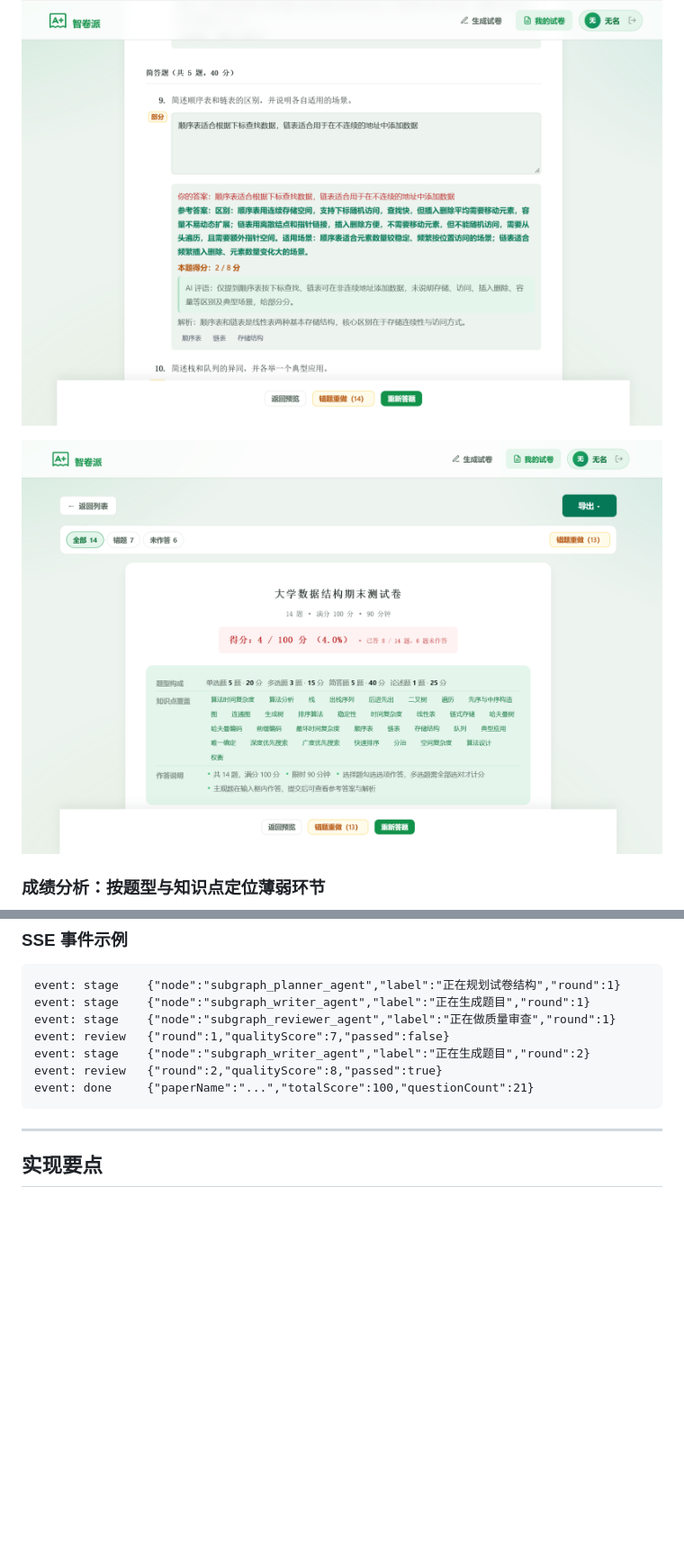
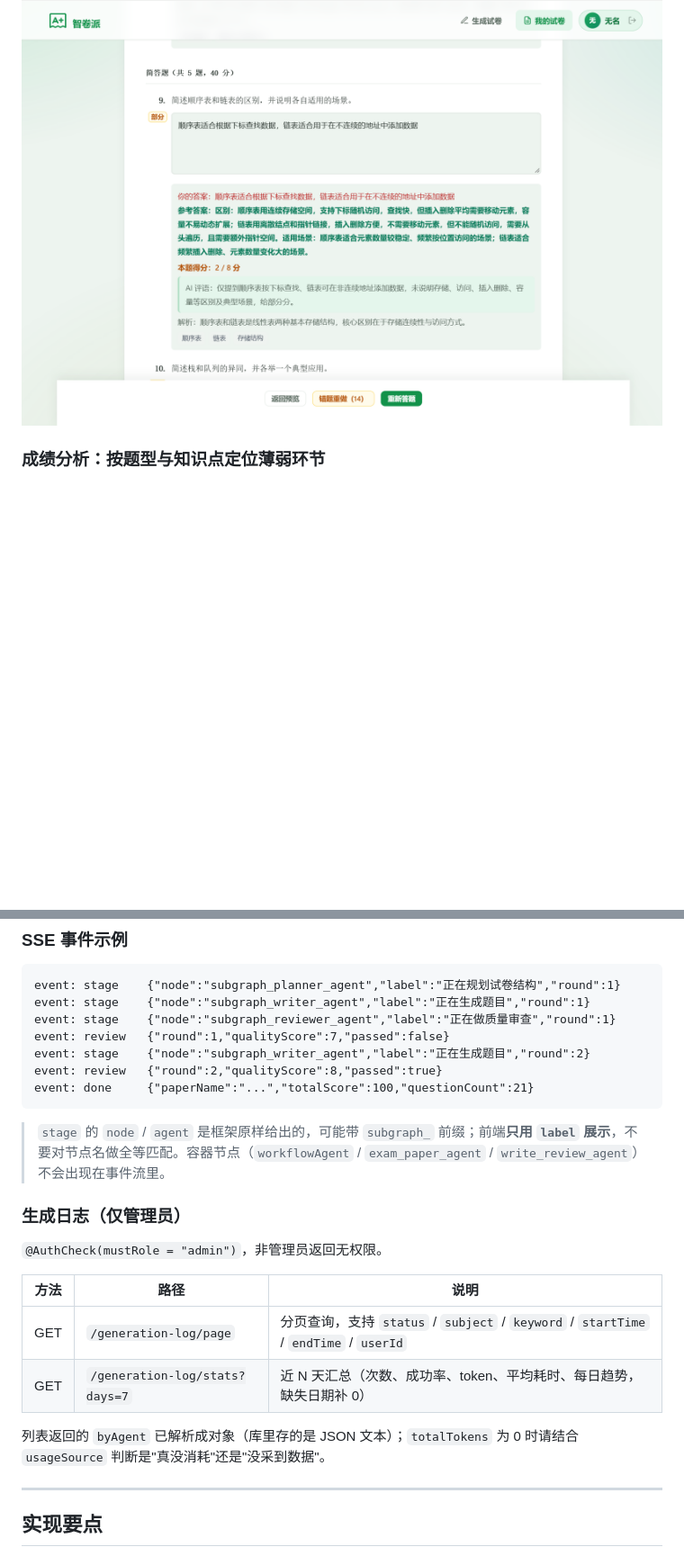
Before and after one commit to 20223309-zhou/intelligent-study-review-project, a Markdown page: README.md, 2 parts joined by grey strips. Shown at 90% size. Rendered like a GitHub page; pictures changed too: docs/images/grading-overview.png; blank space fills up the shorter version.

````diff
--- a/README.md
+++ b/README.md
@@ -31,7 +38,6 @@
 
 ![判分结果](./docs/images/grading-result.png)
 
-![结果总览](./docs/images/grading-overview.png)
 
 ### 成绩分析：按题型与知识点定位薄弱环节
 
@@ -311,6 +343,19 @@ event: review   {"round":2,"qualityScore":8,"passed":true}
 event: done     {"paperName":"...","totalScore":100,"questionCount":21}
 ```
 
+> `stage` 的 `node` / `agent` 是框架原样给出的，可能带 `subgraph_` 前缀；前端**只用 `label` 展示**，不要对节点名做全等匹配。容器节点（`workflowAgent` / `exam_paper_agent` / `write_review_agent`）不会出现在事件流里。
+
+### 生成日志（仅管理员）
+
+`@AuthCheck(mustRole = "admin")`，非管理员返回无权限。
+
+| 方法 | 路径 | 说明 |
+|---|---|---|
+| GET | `/generation-log/page` | 分页查询，支持 `status` / `subject` / `keyword` / `startTime` / `endTime` / `userId` |
+| GET | `/generation-log/stats?days=7` | 近 N 天汇总（次数、成功率、token、平均耗时、每日趋势，缺失日期补 0） |
+
+列表返回的 `byAgent` 已解析成对象（库里存的是 JSON 文本）；`totalTokens` 为 0 时请结合 `usageSource` 判断是"真没消耗"还是"没采到数据"。
+
 ---
 
 ## 实现要点
````
Also changed, not shown: other parts of README.md (+55 -20 lines), docs/images/exam-generator.png, docs/images/generation-progress.png (added), docs/images/log-record.png (added), docs/images/paper-detail-exam.png, 1 other file.
